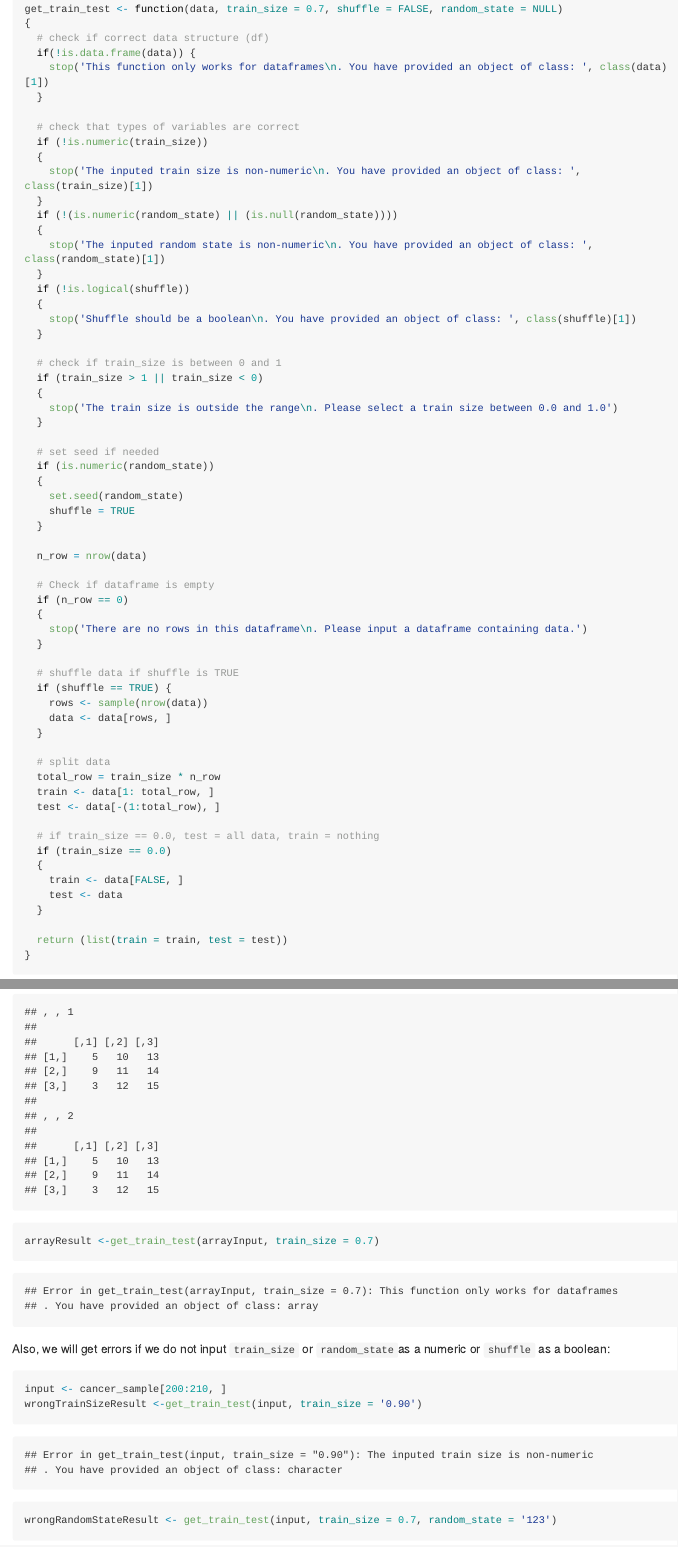
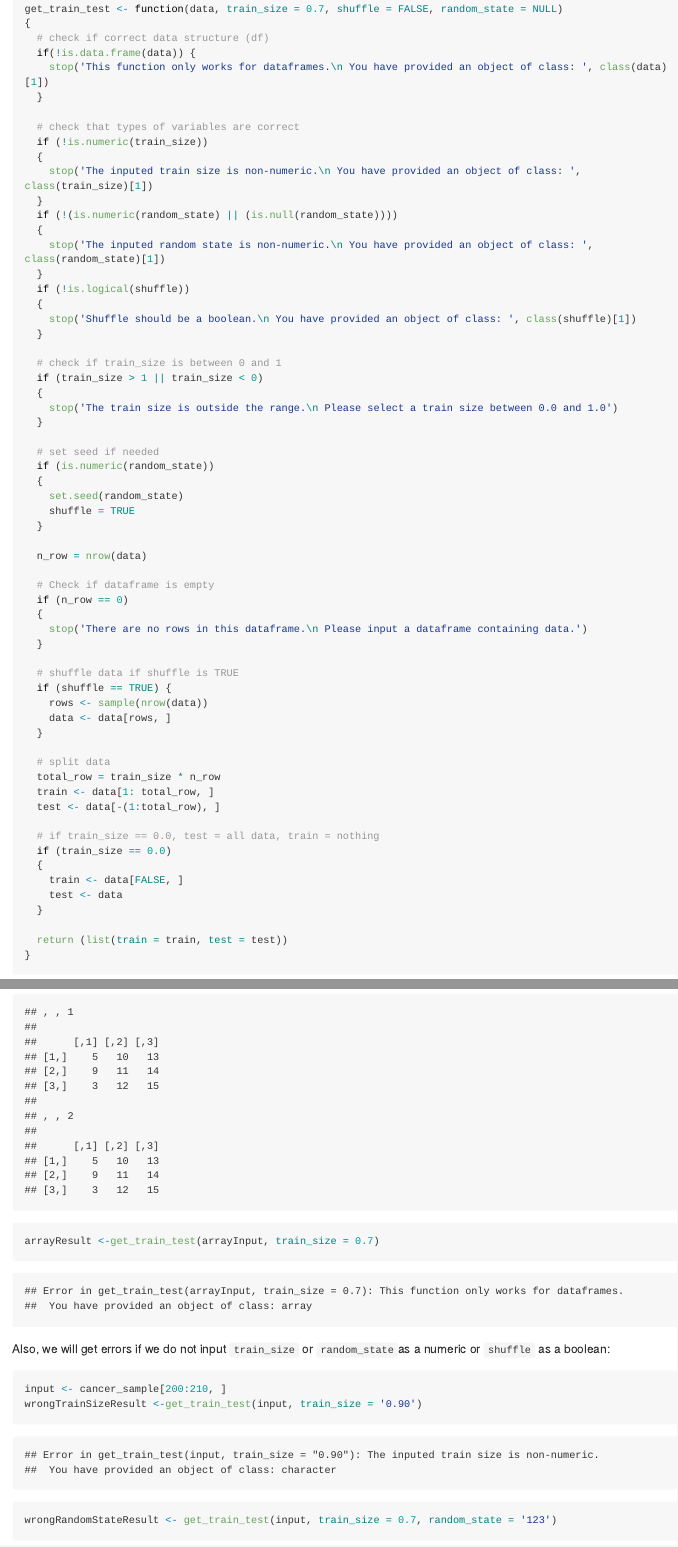
Before and after one commit to stat545ubc-2021/afratzscherFunctions, an R Markdown document (assignment_b1.Rmd): the page in a window 1100 px wide, from 1900 px down, and a second part further down, joined at a grey line. The pictures show the output file assignment_b1.md that the author committed with the source, drawn offline in the style of GitHub; long lines of code are wrapped.

Commit message:
minor formatting change

```diff
--- a/assignment_b1.Rmd
+++ b/assignment_b1.Rmd
@@ -68,27 +68,27 @@ get_train_test <- function(data, train_size = 0.7, shuffle = FALSE, random_state
 {
   # check if correct data structure (df)
   if(!is.data.frame(data)) {
-    stop('This function only works for dataframes\n. You have provided an object of class: ', class(data)[1])
+    stop('This function only works for dataframes.\n You have provided an object of class: ', class(data)[1])
   }
 
   # check that types of variables are correct
   if (!is.numeric(train_size))
   {
-    stop('The inputed train size is non-numeric\n. You have provided an object of class: ', class(train_size)[1])
+    stop('The inputed train size is non-numeric.\n You have provided an object of class: ', class(train_size)[1])
   }
   if (!(is.numeric(random_state) || (is.null(random_state))))
   {
-    stop('The inputed random state is non-numeric\n. You have provided an object of class: ', class(random_state)[1])
+    stop('The inputed random state is non-numeric.\n You have provided an object of class: ', class(random_state)[1])
   }
   if (!is.logical(shuffle))
   {
-    stop('Shuffle should be a boolean\n. You have provided an object of class: ', class(shuffle)[1])
+    stop('Shuffle should be a boolean.\n You have provided an object of class: ', class(shuffle)[1])
   }
 
   # check if train_size is between 0 and 1
   if (train_size > 1 || train_size < 0)
   {
-    stop('The train size is outside the range\n. Please select a train size between 0.0 and 1.0')
+    stop('The train size is outside the range.\n Please select a train size between 0.0 and 1.0')
   }
 
   # set seed if needed
@@ -103,7 +103,7 @@ get_train_test <- function(data, train_size = 0.7, shuffle = FALSE, random_state
   # Check if dataframe is empty
   if (n_row == 0)
   {
-    stop('There are no rows in this dataframe\n. Please input a dataframe containing data.')
+    stop('There are no rows in this dataframe.\n Please input a dataframe containing data.')
   }
 
   # shuffle data if shuffle is TRUE
```
Also changed, not shown: assignment_b1.md.
